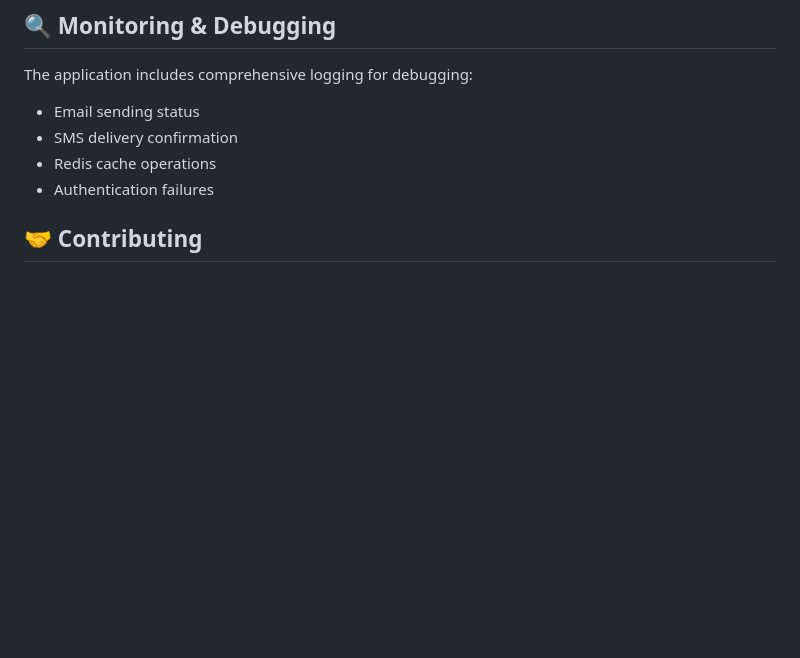
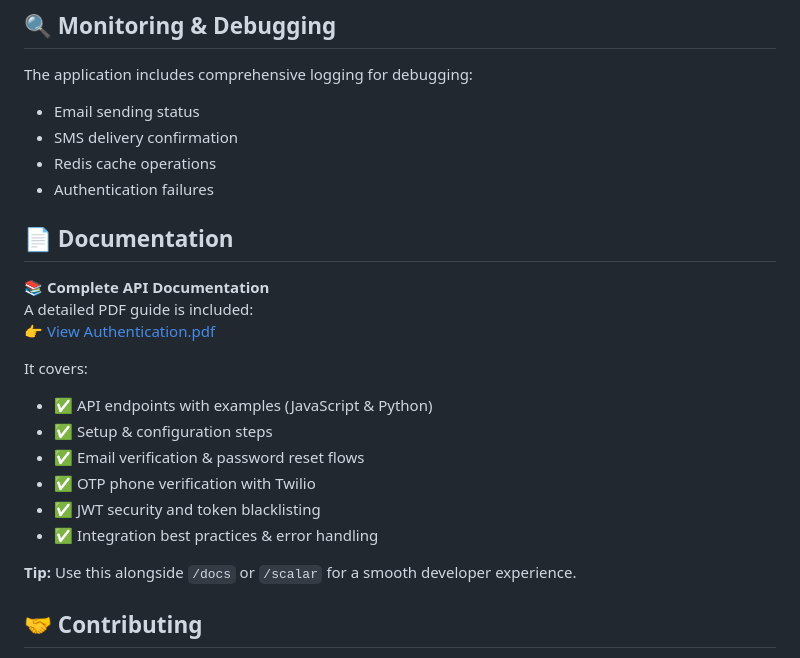
Before and after one commit to HATAKEkakshi/Auth, a Markdown page: README.md, the part around the change. GitHub-like rendering; blank space fills up the shorter version.

```diff
--- a/README.md
+++ b/README.md
@@ -222,6 +222,21 @@ The application includes comprehensive logging for debugging:
 - SMS delivery confirmation
 - Redis cache operations
 - Authentication failures
+## 📄 Documentation
+
+📚 **Complete API Documentation**
+A detailed PDF guide is included:
+[👉 View Authentication.pdf](https://github.com/HATAKEkakshi/Auth/blob/main/Authentication.pdf)
+
+It covers:
+- ✅ API endpoints with examples (JavaScript & Python)
+- ✅ Setup & configuration steps
+- ✅ Email verification & password reset flows
+- ✅ OTP phone verification with Twilio
+- ✅ JWT security and token blacklisting
+- ✅ Integration best practices & error handling
+
+**Tip:** Use this alongside `/docs` or `/scalar` for a smooth developer experience.
 
 ## 🤝 Contributing
 
```
